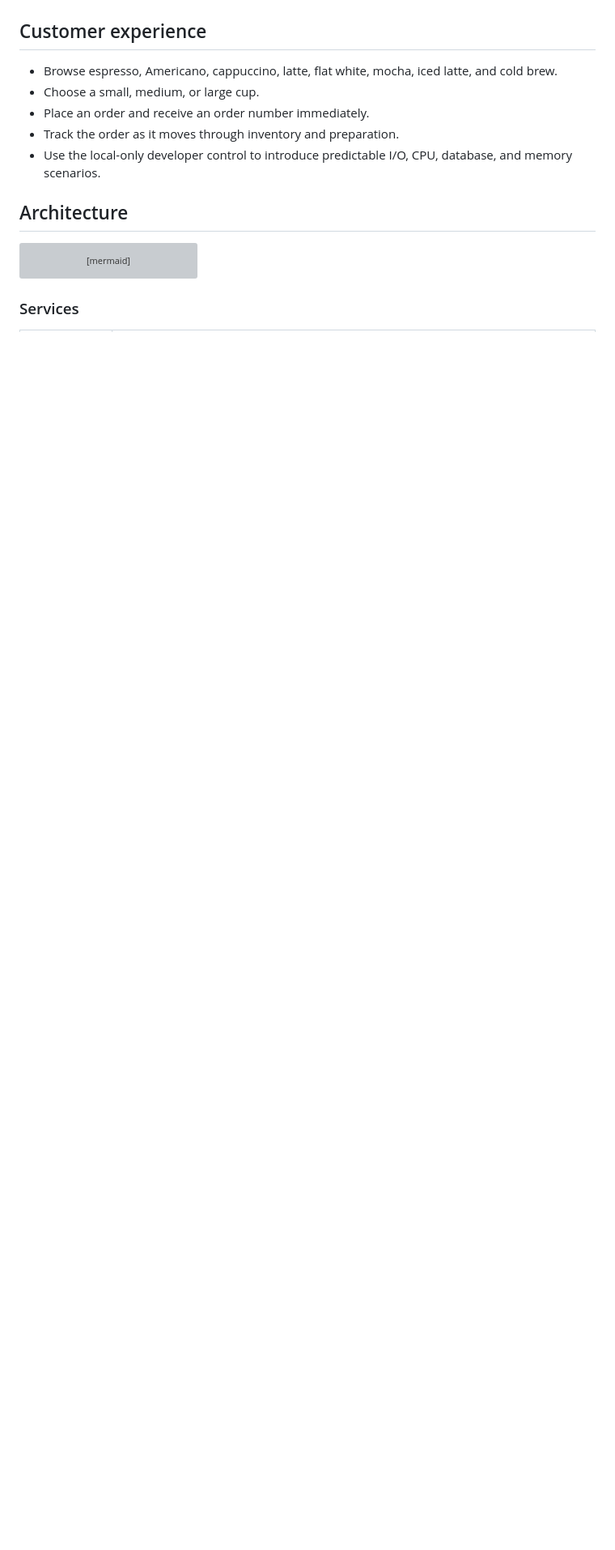
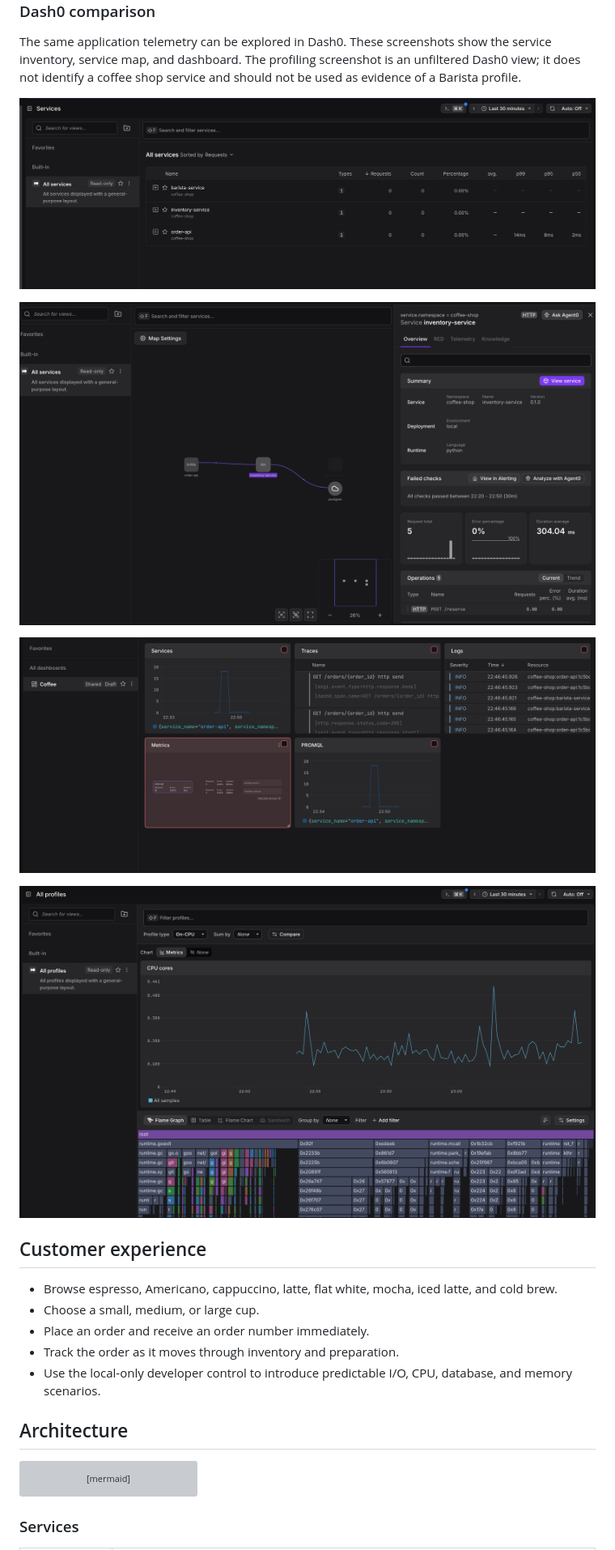
Before and after one commit to kakabisht/Coffee-shop-observability, a Markdown page: README.md, the part around one of its changes. Shown at 81% size. Drawn GitHub-style; pictures changed too: docs/images/dash0-dashboard-coffeeshop.png (added), docs/images/dash0-profile-coffeeshop.png (added), docs/images/dash0-serviceMap-coffeeshop.png (added); blank space fills up the shorter version; grey boxes are pictures that could not be loaded.

Commit message:
Add Dash0 implementation

```diff
--- a/README.md
+++ b/README.md
@@ -45,6 +45,18 @@ The screenshots below show one local run of the coffee shop demo and its telemet
 ### Dashboard in Perses
 
 ![Perses dashboard for coffee shop observability](docs/images/coffee-shop-Perses.png)
+
+### Dash0 comparison
+
+The same application telemetry can be explored in Dash0. These screenshots show the service inventory, service map, and dashboard. The profiling screenshot is an unfiltered Dash0 view; it does not identify a coffee shop service and should not be used as evidence of a Barista profile.
+
+![Coffee shop services in Dash0](docs/images/dash0-services-coffeeshop.png)
+
+![Coffee shop service map in Dash0](docs/images/dash0-serviceMap-coffeeshop.png)
+
+![Coffee shop dashboard in Dash0](docs/images/dash0-dashboard-coffeeshop.png)
+
+![Unfiltered Dash0 profiling explorer](docs/images/dash0-profile-coffeeshop.png)
 
 ## Customer experience
 
```
Also changed, not shown: other parts of README.md (+97 -3 lines), docs/docker-validation.md (deleted, +0 -73 lines), docs/images/bash_script_coffeeShop.png (added), docs/images/coffee-shop-Perses.png, 8 other files.
